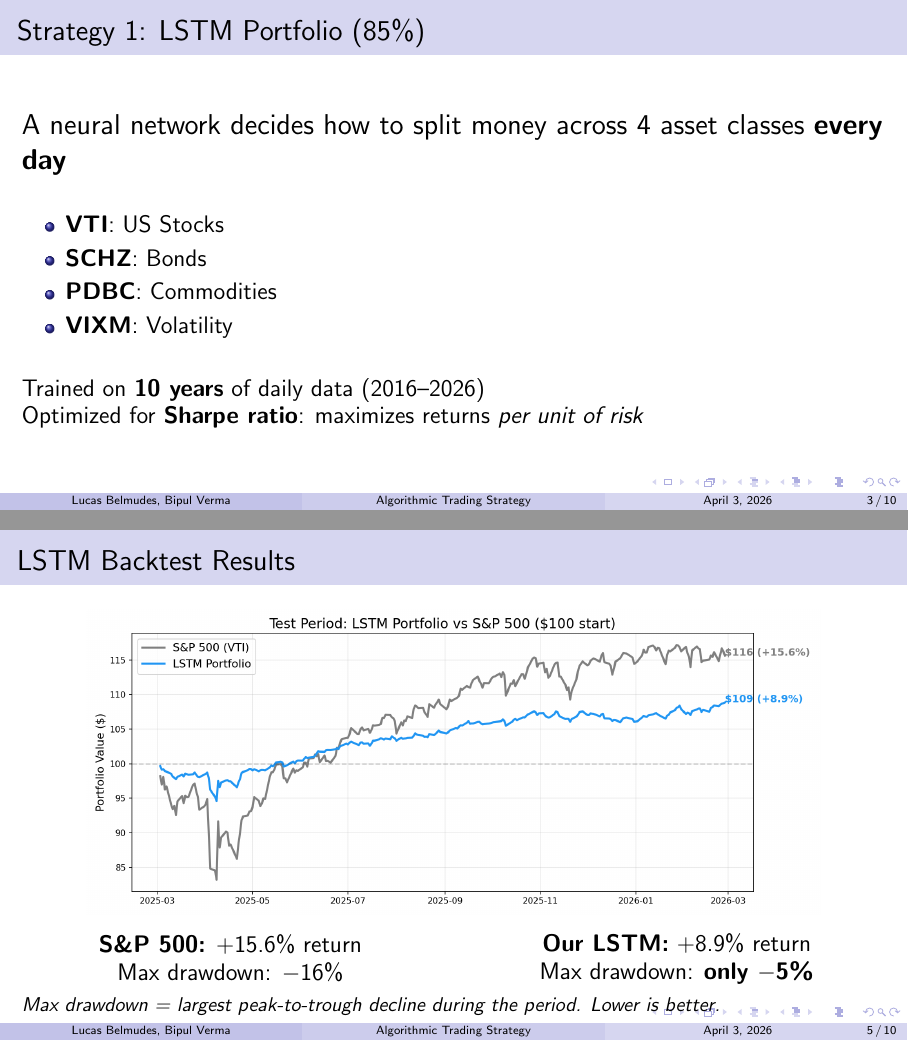
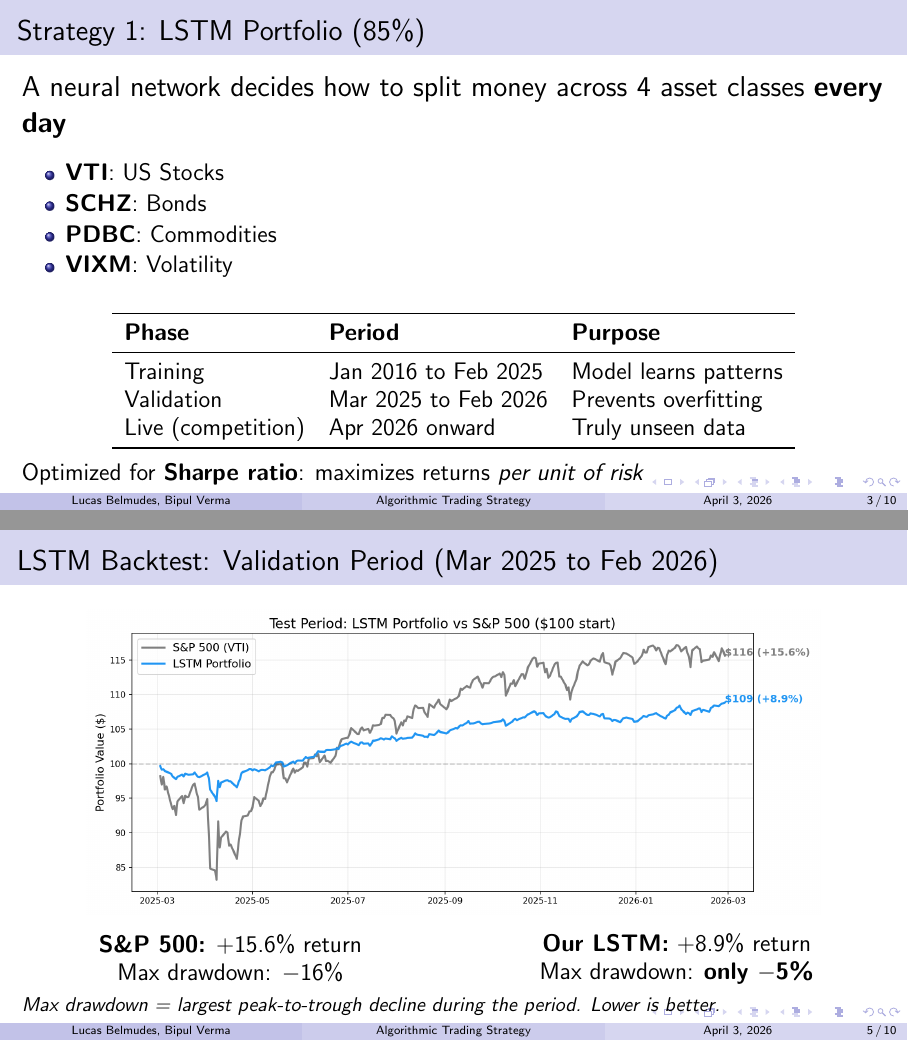
Before and after one commit to verma-bipul/Algo-Trade-UMN-Team4, LaTeX slides (presentation.tex): pages 3 and 5 of 10, joined at a grey line. Compiled offline with pdfLaTeX.

Commit message:
Slides: add train/validation/live split table, clarify backtest period
Co-Authored-By: Claude Opus 4.6 (1M context) <noreply@anthropic.com>

```diff
--- a/presentation.tex
+++ b/presentation.tex
@@ -50,7 +50,7 @@ RSI-2 Mean Reversion & 15\% & QQQ \\
 \Large
 A neural network decides how to split money across 4 asset classes \textbf{every day}
 
-\vspace{0.5cm}
+\vspace{0.3cm}
 
 \large
 \begin{itemize}
@@ -60,9 +60,20 @@ A neural network decides how to split money across 4 asset classes \textbf{every
     \item \textbf{VIXM}: Volatility
 \end{itemize}
 
-\vspace{0.5cm}
+\vspace{0.3cm}
 
-Trained on \textbf{10 years} of daily data (2016--2026)
+\begin{table}
+\centering
+\begin{tabular}{lll}
+\toprule
+\textbf{Phase} & \textbf{Period} & \textbf{Purpose} \\
+\midrule
+Training & Jan 2016 to Feb 2025 & Model learns patterns \\
+Validation & Mar 2025 to Feb 2026 & Prevents overfitting \\
+Live (competition) & Apr 2026 onward & Truly unseen data \\
+\bottomrule
+\end{tabular}
+\end{table}
 
 Optimized for \textbf{Sharpe ratio}: maximizes returns \textit{per unit of risk}
 
@@ -86,7 +97,7 @@ Optimized for \textbf{Sharpe ratio}: maximizes returns \textit{per unit of risk}
 \end{frame}
 
 % ============================================================
-\begin{frame}{LSTM Backtest Results}
+\begin{frame}{LSTM Backtest: Validation Period (Mar 2025 to Feb 2026)}
 \begin{center}
 \includegraphics[width=0.85\textwidth]{test_performance.png}
 \end{center}
```
Also changed, not shown: presentation.pdf.
